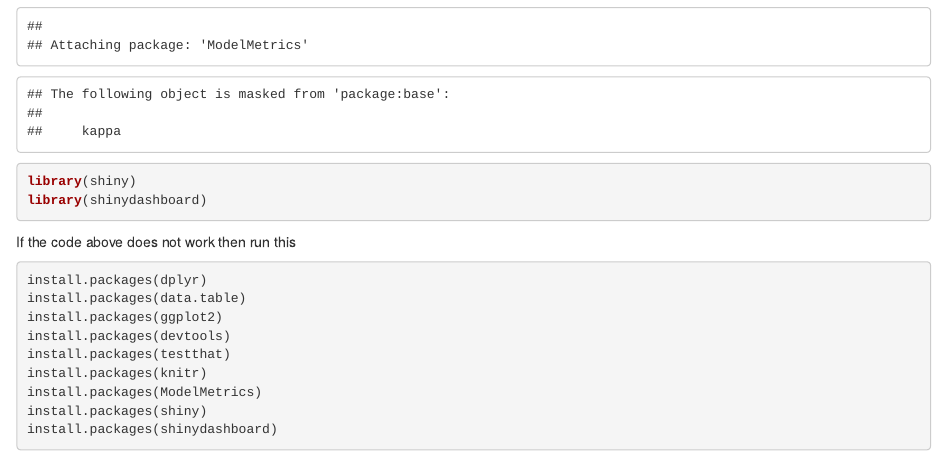
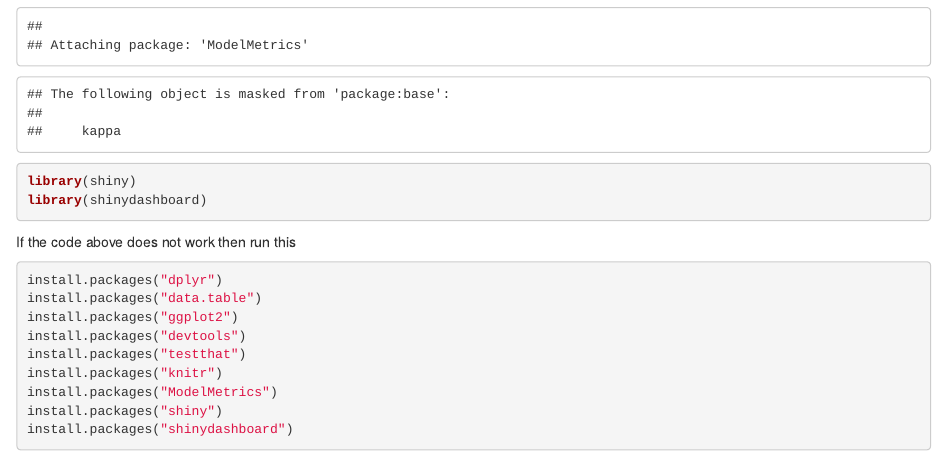
Before and after one commit to JackStat/PracticalDataScience, an R Markdown document (Setup Guides/TestSetup.Rmd): the page in a window 1100 px wide, from 1010 px down. Rendered offline with R 4.5, knitr and Pandoc, with nearby package versions.

Commit message:
adding quotes

````diff
--- a/Setup Guides/TestSetup.Rmd
+++ b/Setup Guides/TestSetup.Rmd
@@ -27,14 +27,14 @@ library(shinydashboard)
 If the code above does not work then run this
 ```{r eval=FALSE}
 
-install.packages(dplyr)
-install.packages(data.table)
-install.packages(ggplot2)
-install.packages(devtools)
-install.packages(testthat)
-install.packages(knitr)
-install.packages(ModelMetrics)
-install.packages(shiny)
-install.packages(shinydashboard)
+install.packages("dplyr")
+install.packages("data.table")
+install.packages("ggplot2")
+install.packages("devtools")
+install.packages("testthat")
+install.packages("knitr")
+install.packages("ModelMetrics")
+install.packages("shiny")
+install.packages("shinydashboard")
 
 ```
````
